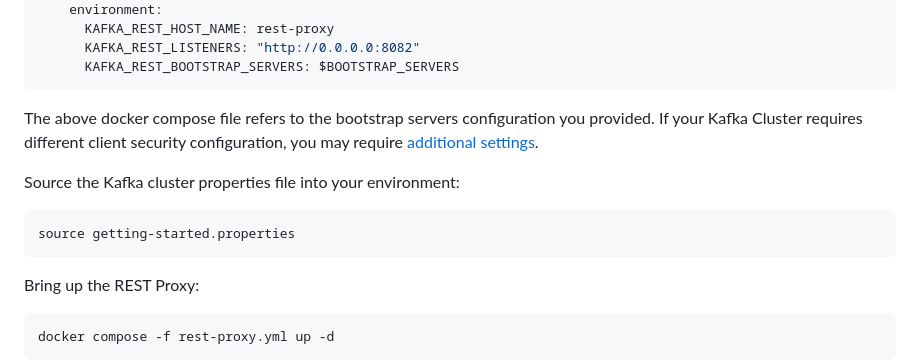
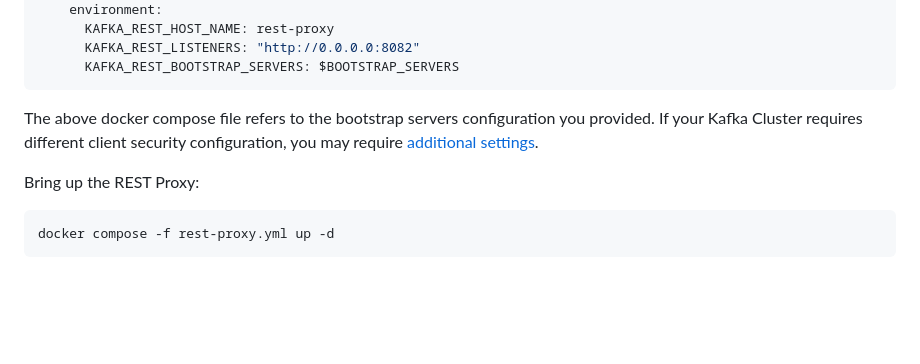
Before and after one commit to confluentinc/getting-started-guides, a Markdown page: rest/README.md, the part around the change. Drawn GitHub-style; blank space fills up the shorter version.

Commit message:
remove reference to getting-started.properties in REST proxy guide

````diff
--- a/rest/README.md
+++ b/rest/README.md
@@ -289,12 +289,6 @@ settings](https://kafka.apache.org/documentation/#security).
 
 </section>
 
-Source the Kafka cluster properties file into your environment:
-
-```sh
-source getting-started.properties
-```
-
 Bring up the REST Proxy:
 
 ```sh
````
